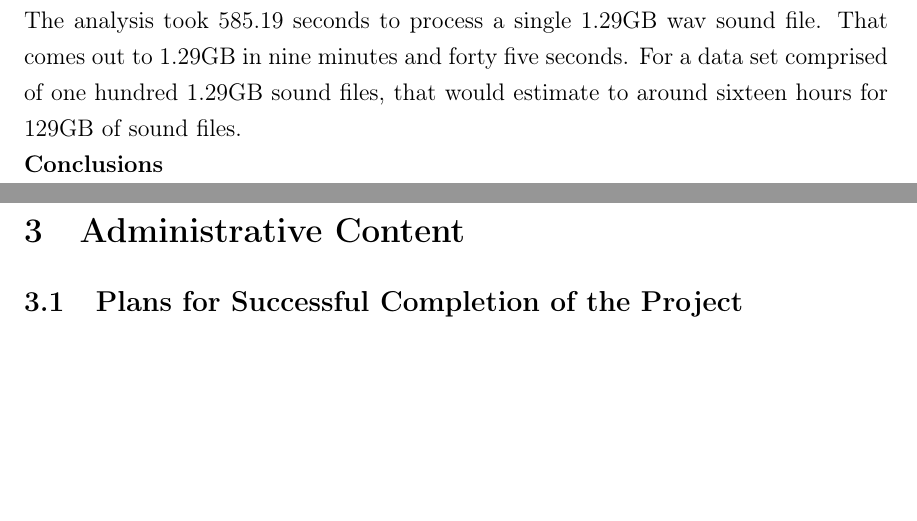
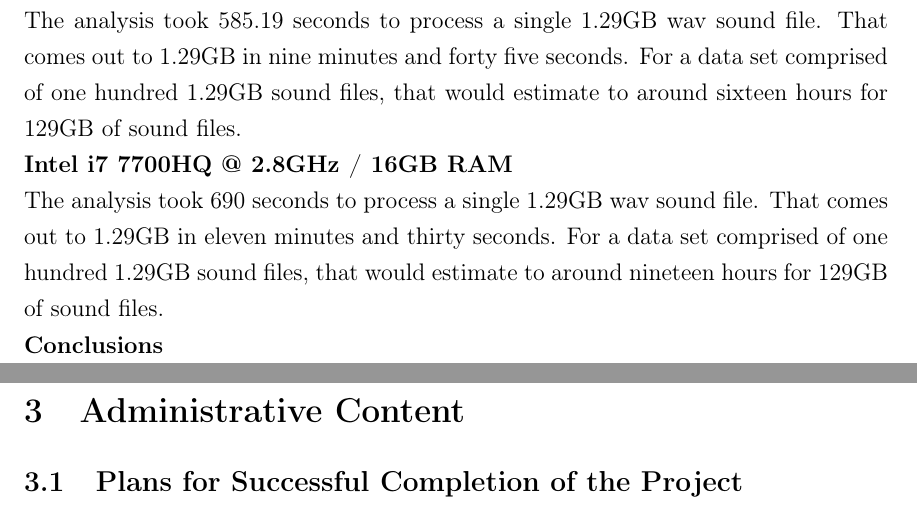
Before and after one commit to jonathanbeever/mangrove, a LaTeX document (docs/main.tex, which reads docs/Technical_Content/benchmarking.tex): two parts of pages 68 and 69 of 82, joined at a grey line, cut so that both start at the same text, the shorter picture padded with empty space. Compiled offline with pdfLaTeX.

Commit message:
Added Ot's results to benchmarking

```diff
--- a/docs/Technical_Content/benchmarking.tex
+++ b/docs/Technical_Content/benchmarking.tex
@@ -13,5 +13,8 @@ The process of converting this single wav file to a Wave object in R actually ma
 \noindent\textbf{Intel i7 6500U @ 3.1GHz / 24GB RAM}\\
 The analysis took 585.19 seconds to process a single 1.29GB wav sound file. That comes out to 1.29GB in nine minutes and forty five seconds. For a data set comprised of one hundred 1.29GB sound files, that would estimate to around sixteen hours for 129GB of sound files.
 
+\noindent\textbf{Intel i7 7700HQ @ 2.8GHz / 16GB RAM}\\
+The analysis took 690 seconds to process a single 1.29GB wav sound file. That comes out to 1.29GB in eleven minutes and thirty seconds. For a data set comprised of one hundred 1.29GB sound files, that would estimate to around nineteen hours for 129GB of sound files.
+
 
 \noindent\textbf{Conclusions}
```
